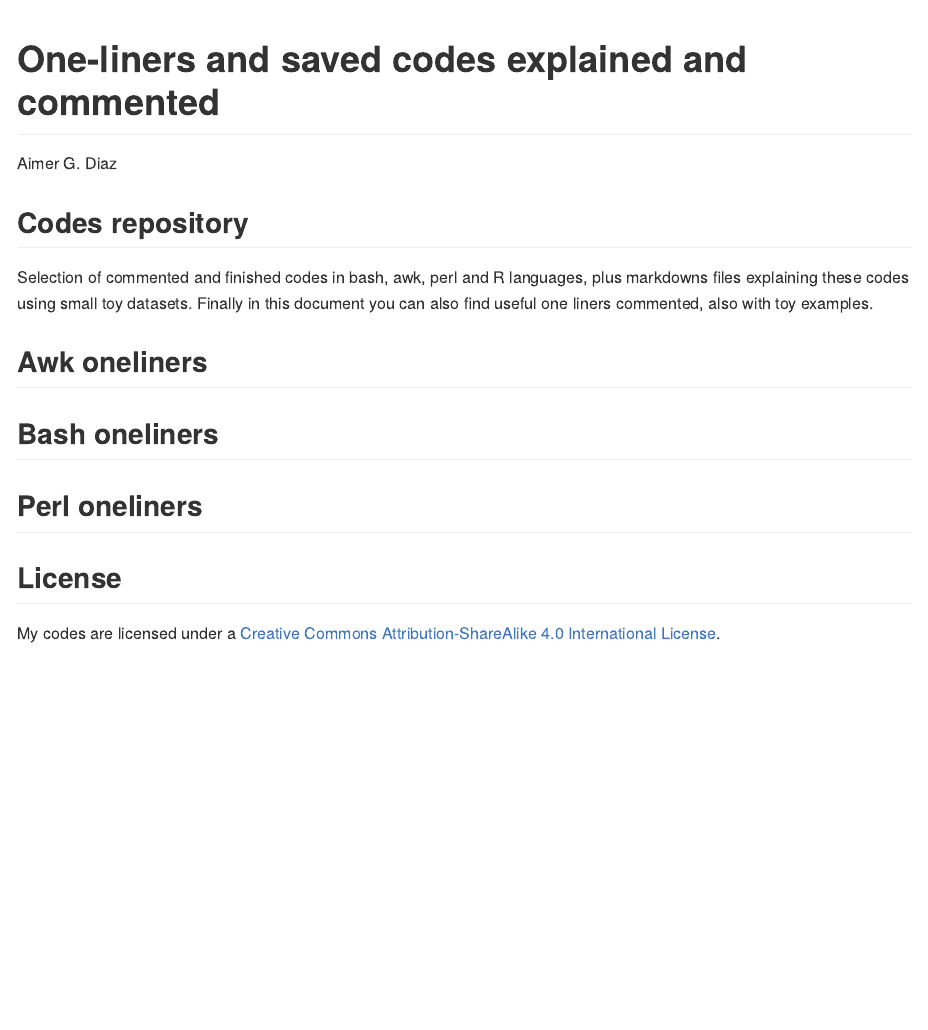
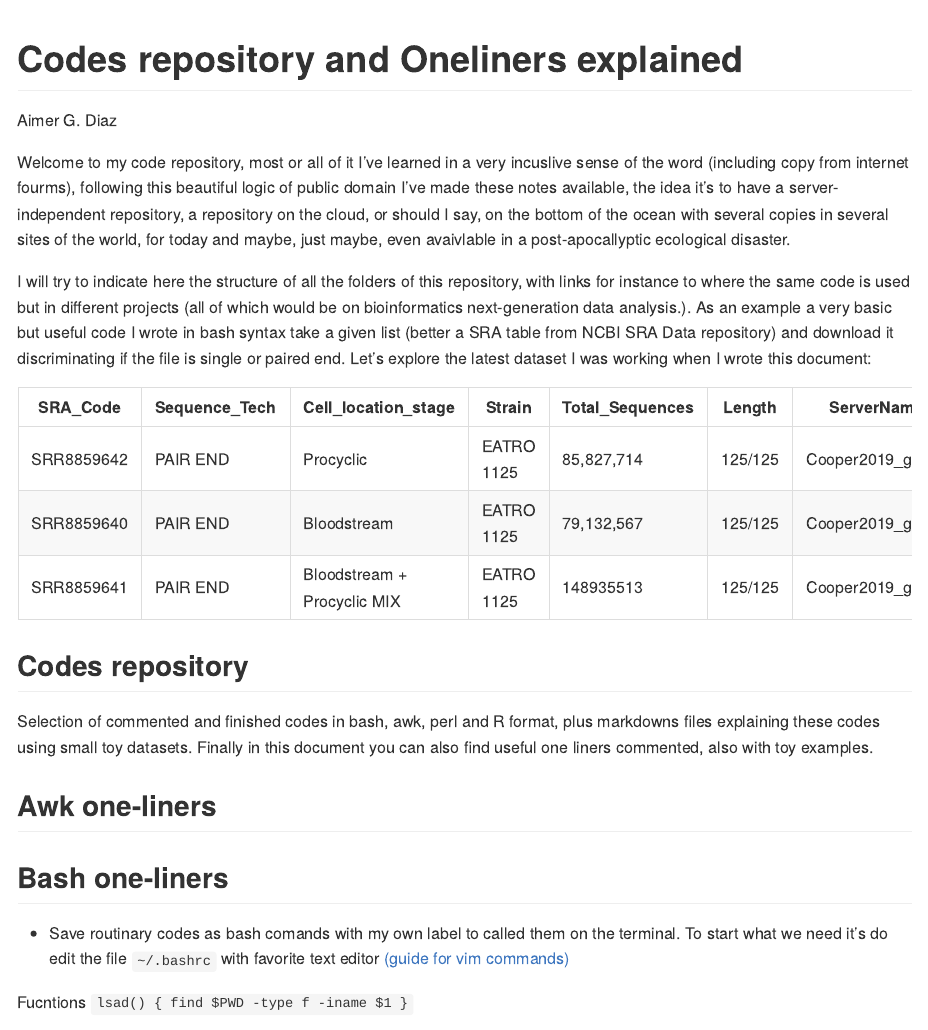
Before and after one commit to AimerGDiaz/Codes_Repository, an R Markdown document (README.Rmd): the page in a window 1100 px wide, from its top. Rendered offline with R 4.5, knitr and Pandoc, with nearby package versions; badge pictures from the web are left out.

Commit message:
Updating codes on 27/9/21

````diff
--- a/README.Rmd
+++ b/README.Rmd
@@ -1,5 +1,5 @@
 ---
-title: "One-liners and saved codes explained and commented"
+title: "Codes repository and Oneliners explained"
 author: "Aimer G. Diaz"
 output: github_document
 ---
@@ -19,9 +14,19 @@ Problems commiting , pushing and so on?
-https://stackoverflow.com/questions/5097456/throw-away-local-commits-in-git
---->
 ```{r setup, include=FALSE}
 knitr::opts_chunk$set(echo = TRUE)
 ```
+
+Welcome to my code repository, most or all of it I've learned in a very incuslive sense of the word (including copy from internet fourms), following this beautiful logic of public domain I've made these notes available, the idea it's to have a server-independent repository, a repository on the cloud, or should I say, on the bottom of the ocean with several copies in several sites of the world, for today and maybe, just maybe, even avaivlable in a post-apocallyptic ecological disaster.
+
+I will try to indicate here the structure of all the folders of this repository, with links for instance to where the same code is used but in different projects (all of which would be on bioinformatics next-generation data analysis.). As an example a very basic but useful code I wrote in bash syntax take a given list (better a SRA table from NCBI SRA Data repository) and download it discriminating if the file is single or paired end. Let's explore the latest dataset I was working when I wrote this document:
+
+SRA_Code | Sequence_Tech | Cell_location_stage | Strain | Total_Sequences | Length | ServerName
+--- | --- | --- | --- | --- | --- | ---
+SRR8859642 | PAIR END | Procyclic | EATRO 1125 | 85,827,714 | 125/125 | Cooper2019_gRNA | Cooper2019_gRNA_E1125PC
+SRR8859640 | PAIR END | Bloodstream | EATRO 1125 | 79,132,567 | 125/125 | Cooper2019_gRNA | Cooper2019_gRNA_E1125BS
+SRR8859641 | PAIR END | Bloodstream + Procyclic MIX | EATRO 1125 | 148935513 | 125/125 | Cooper2019_gRNA | Cooper2019_gRNA_E1125Mix
+
+
 ## Codes repository
 
-Selection of commented and finished codes in bash, awk, perl and R languages, plus markdowns files explaining these codes using small toy datasets. Finally in this document you can also find useful one liners commented, also with toy examples.
+Selection of commented and finished codes in bash, awk, perl and R format, plus markdowns files explaining these codes using small toy datasets. Finally in this document you can also find useful one liners commented, also with toy examples.
 
@@ -34,3 +39,10 @@ Selection of commented and finished codes in bash, awk, perl and R languages, pl
 
+* Save routinary codes as bash comands with my own label to called them on the terminal. To start what we need it's do edit the file `~/.bashrc` with favorite text editor [(guide for vim commands)](VIM/README.Rmd)
 
+Fucntions
+`
+lsad() {
+find $PWD -type f -iname $1
+}
+`
 
@@ -41,5 +54,4 @@ Selection of commented and finished codes in bash, awk, perl and R languages, pl
 ## License
 
 My codes are licensed under a [Creative Commons Attribution-ShareAlike 4.0 International License](https://creativecommons.org/licenses/by-nc/4.0/).
-
-[![License: CC BY-NC 4.0](https://licensebuttons.net/l/by-nc/4.0/80x15.png)](https://creativecommons.org/licenses/by-nc/4.0/)
+[![License: CC BY-NC 4.0](https://img.shields.io/badge/License-CC%20BY--NC%204.0-lightgrey.svg)](https://creativecommons.org/licenses/by-nc/4.0/)
--- /dev/null
+++ b/VIM/README.Rmd
@@ -0,0 +1,28 @@
+---
+title: "VIM useful commmands"
+author: "Aimer G. Diaz"
+date: "9/27/2021"
+output: github_document
+---
+
+Vim as a text editor is highly editable or customizable and extensible, meaning provides extensive support to various [plugins](https://linuxhint.com/vim-vundle-tutorial/) in order to enhance the Vim’s functionality. But one of its most important feature, at least, for bioinformatic purpose is that Vim consume fewer system resources than emacs, nano, or especially the graphical editors. Additionally Vim is lightweight and very fast, even when modifying the large numbers of files source code. Even more, you can run it over ssh for various remote operations on any type of server.
+
+
+
+1. Useful setup of vim on ~/.vimrc
+```{bash}
+# Setup for all the vim files of user show the enumeration per line
+set number
+```
+
+
+⋅⋅1. Delete a line or a specific set of lines
+
+```{bash }
+#### A line which number is known
+d #
+
+dd
+```
+
+⋅⋅1.
@@ -0,0 +34,19 @@
+ \begin{lstlisting}[language=bash]
+ : #
+ \end{lstlisting}
+\item Undo , Redo  and repeat
+\begin{lstlisting}[language=bash]
+u , U (undo all the changes),  ctrl +R , .
+\end{lstlisting}
+\item Introduce several characters simultaneously
+\begin{lstlisting}[language=bash]
+ Ctrl + V , Select lines,  shift + i, \t or #
+\end{lstlisting}
+\item  Introduce commands from the vim panel to outside the script
+\begin{lstlisting}[language=bash]
+! cat <some file>
+! ls -lh
+ \end{lstlisting}
+
+execute codes but for the current open file
+\begin{lstlisting}[language=bash]
@@ -0,0 +57,16 @@
+\begin{lstlisting}[language=bash]
+%s/<pattern syntax like perl>/<replace by>/g(lobal)  or c(case by case)
+n follow
+N previous
+\end{lstlisting}
+\item  Save and quite, save
+\begin{lstlisting}[language=bash]
+w! (save independent of the vim mode - like read only mode)
+w save only in read and write mode
+wq wirte and quit
+q!  quite without save
+\end{lstlisting}
+\item  Insert x times a pattern
+
+In normal mode (no editing, no command)
+\begin{lstlisting}[language=bash]
@@ -0,0 +78,3 @@
+\begin{lstlisting}[language=bash]
+:sp (horizontal split)
+:sp ./ split the current directory as a file of directories
@@ -0,0 +86 @@
+ctrl + w + r MOVE TO THE TOP THE CURRENT WINDOW
@@ -0,0 +94,33 @@
+:vertical resize The same for columns
+
+\end{lstlisting}
+
+\item word movement
+\begin{lstlisting}[language=bash]
+shift + 6 begining of the line
+shift + 4 end of the line
+b to go to beginning of current or previous word
+w to go the beginning of next word
+e to go to the end of current or next word
+ge to go the end of the previous word
+\end{lstlisting}
+\item  paste without adding \# automatically
+\begin{lstlisting}[language=bash]
+:set  paste
+\end{lstlisting}
+\item  command history
+\begin{lstlisting}[language=bash]
+q:
+\end{lstlisting}
+\item  put line numbers
+\begin{lstlisting}[language=bash]
+:set number
+:set nonumber
+\end{lstlisting}
+\item  Recording mode
+\begin{lstlisting}[language=bash]
+1. write 1
+2. Activate recording mode  qa
+3. esc and press yy, then p 3.
+4. move to the second 1 and press ctrl + a
+5. close recording mode with q
@@ -0,0 +131,7 @@
+\item  copy and paste
+\begin{lstlisting}[language=bash]
+single line y and then p
+select several lines v, y and then p
+\end{lstlisting}
+\item  word  completion
+\begin{lstlisting}[language=bash]
@@ -0,0 +141,16 @@
+\begin{lstlisting}[language=bash]
+in edit mode and mayus press k over the function
+\end{lstlisting}
+\item  Use the mouse for movement
+\begin{lstlisting}[language=bash]
+:set mouse=a
+:set mouse=
+\end{lstlisting}
+\item Know current file
+\begin{lstlisting}[language=bash]
+:f
+In normal mode:
+1 then Ctrl+G to get the full file path.
+2 then Ctrl+G to get the full file path and the buffer number you currently have open.
+\end{lstlisting}
+```
````
Also changed, not shown: VIM/Comandos_utiles_de_vim.pdf (added), VIM/main.tex (added), README.Rmd (20 more changed lines), VIM/README.Rmd (33 more changed lines).
